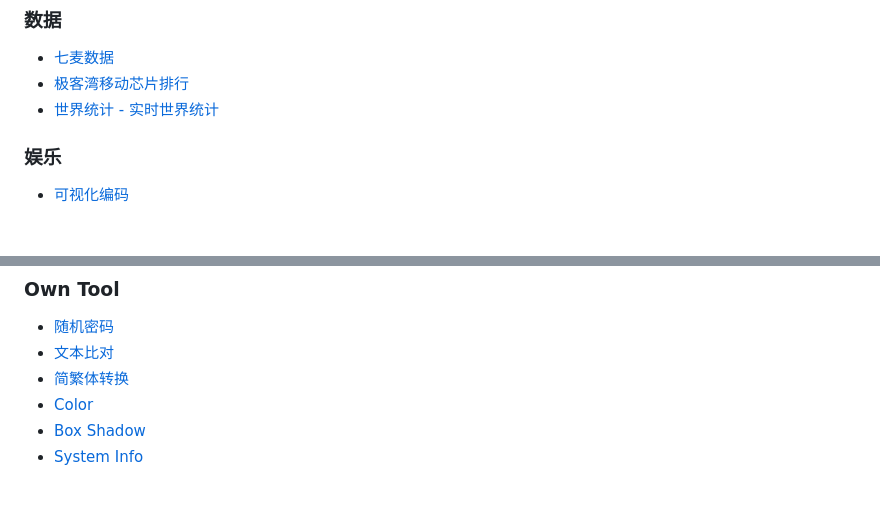
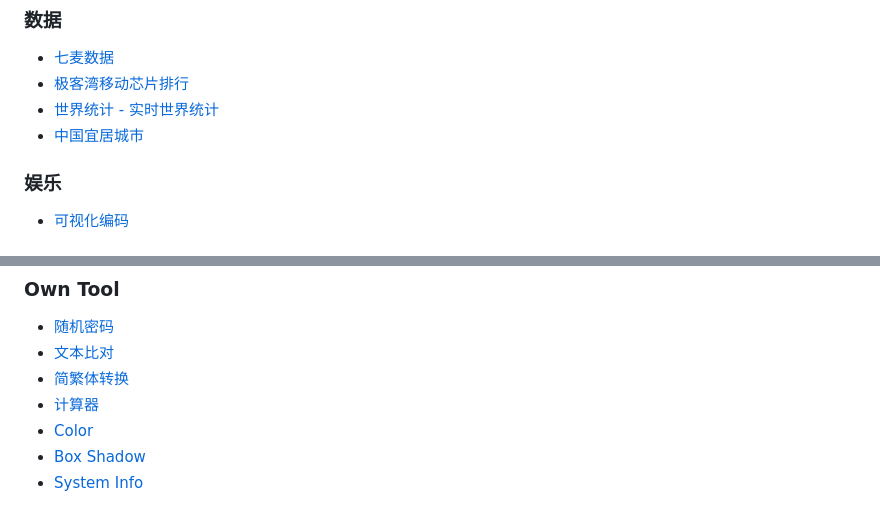
Before and after one commit to ruihuag-source/ruihuag-source.github.io, a Markdown page: docs/guide.md, 2 parts joined by grey strips. Rendered like a GitHub page.

Commit message:
feat: dev

```diff
--- a/docs/guide.md
+++ b/docs/guide.md
@@ -32,6 +32,7 @@
 - [七麦数据](www.qimai.cn/rank)
 - [极客湾移动芯片排行](www.socpk.com/)
 - [世界统计 - 实时世界统计](https://www.worldometers.info/)
+- [中国宜居城市](https://yiju.city/china)
 
 ### 娱乐
 
@@ -51,6 +52,7 @@
 - [随机密码](tool/randomPwd)
 - [文本比对](tool/text-compare)
 - [简繁体转换](tool/converter/Chinese)
+- [计算器](tool/calculator)
 - [Color](tool/color)
 - [Box Shadow](tool/box-shadow)
 - [System Info](tool/system-info)
```
